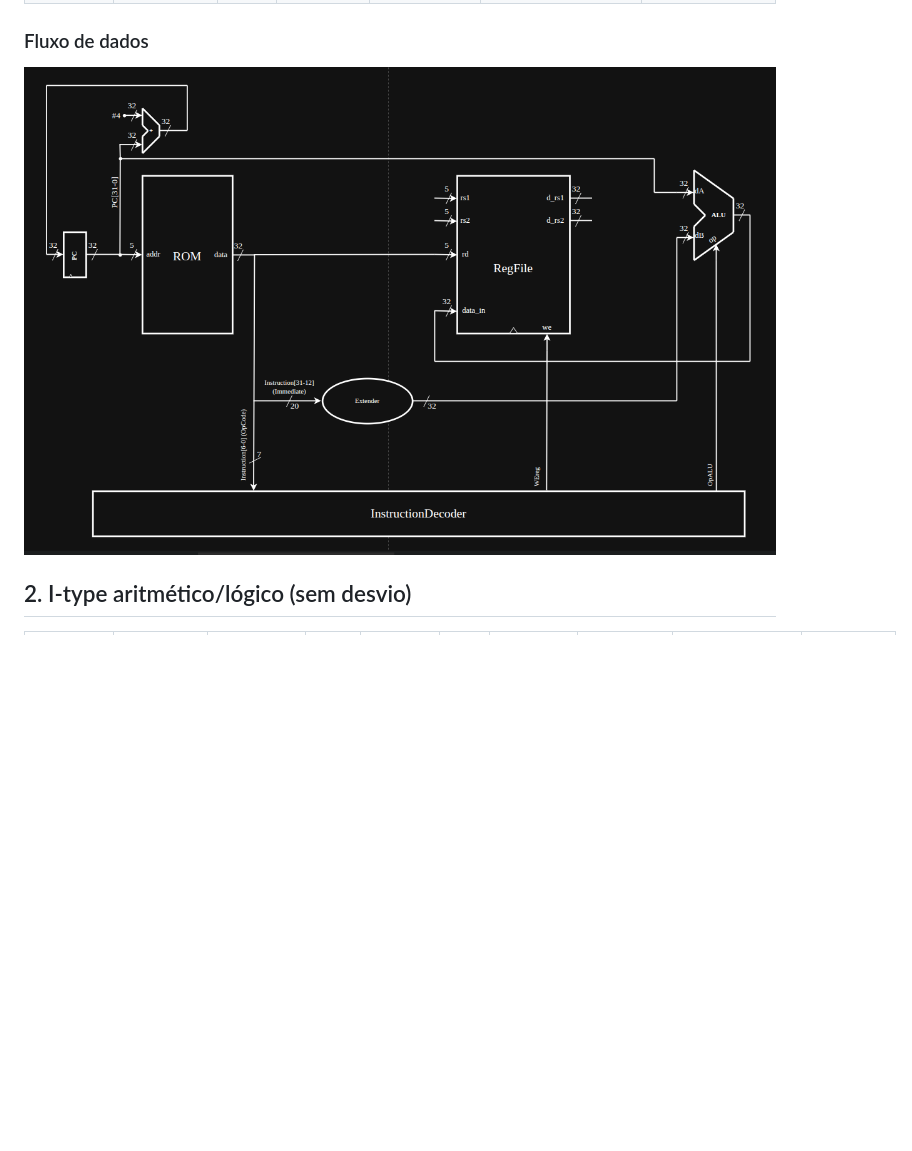
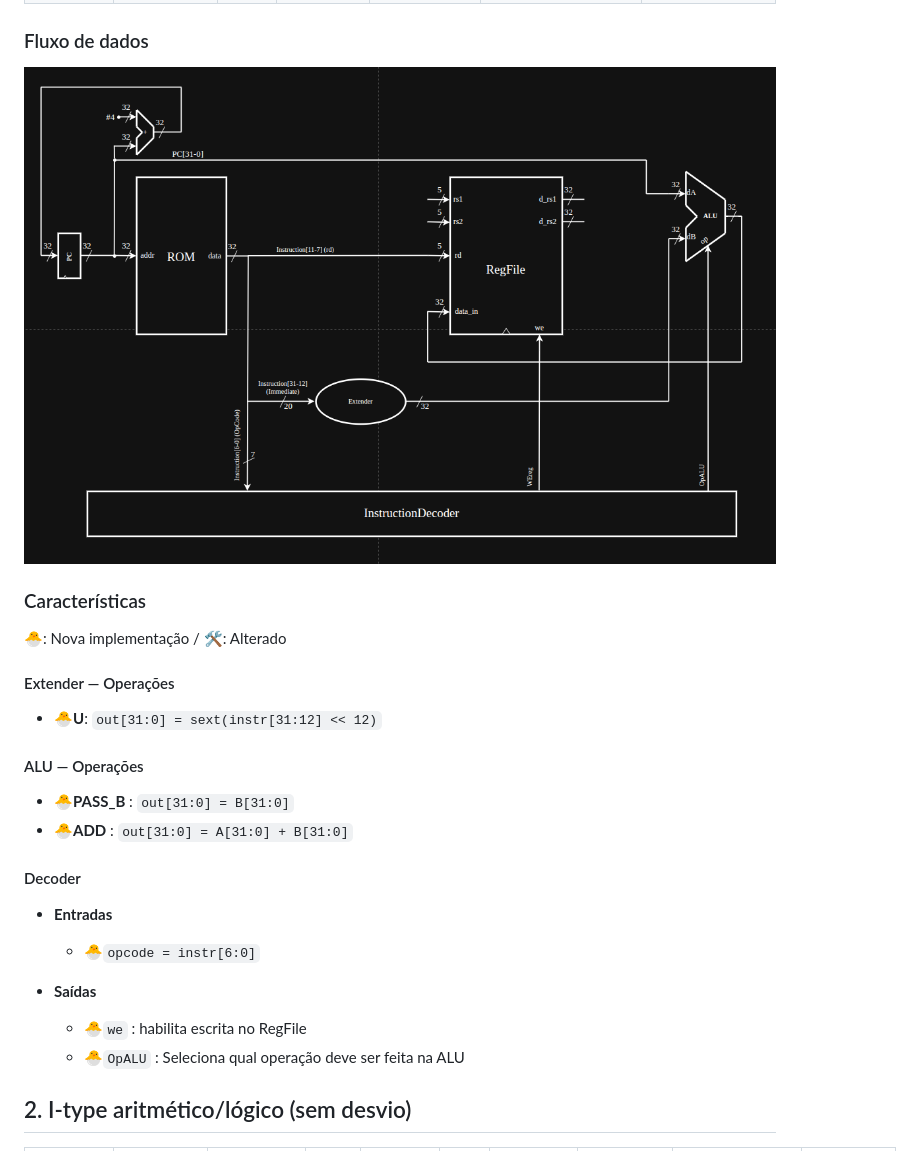
Before and after one commit to insper-riscv/Core, a Markdown page: docs/README.md, the part around one of its changes. Rendered like a GitHub page; pictures changed too: docs/instructions/1-auipc.png (deleted), docs/instructions/1.png (added); blank space fills up the shorter version.

```diff
--- a/docs/README.md
+++ b/docs/README.md
@@ -100,7 +100,26 @@ A implementação das instruções em hardware foi conduzida de forma incrementa
 | **AUIPC** | imm[31:12]            | rd        | 0010111      | `auipc rd, imm`    | `x[rd] = pc + sext(imm << 12)`   | Soma imediato ao PC (U-type) |
 
 ### Fluxo de dados
-![alt text](instructions/1-auipc.png)
+![alt text](instructions/1.png)
+
+### Características
+🐣: Nova implementação /
+🛠️: Alterado
+
+#### Extender — Operações
+- 🐣**U**: `out[31:0] = sext(instr[31:12] << 12)`
+
+#### ALU — Operações
+- 🐣**PASS_B** : `out[31:0] = B[31:0]`
+- 🐣**ADD**  : `out[31:0] = A[31:0] + B[31:0]`
+
+#### Decoder
+- **Entradas**
+   - 🐣`opcode = instr[6:0]`
+
+- **Saídas**
+   - 🐣`we` : habilita escrita no RegFile
+   - 🐣`OpALU` : Seleciona qual operação deve ser feita na ALU
 
 
 ## 2. I-type aritmético/lógico (sem desvio)
```
Also changed, not shown: other parts of docs/README.md (+70 -0 lines), docs/instructions/1-lui.png (deleted), docs/instructions/2.png, docs/instructions/3.png.
